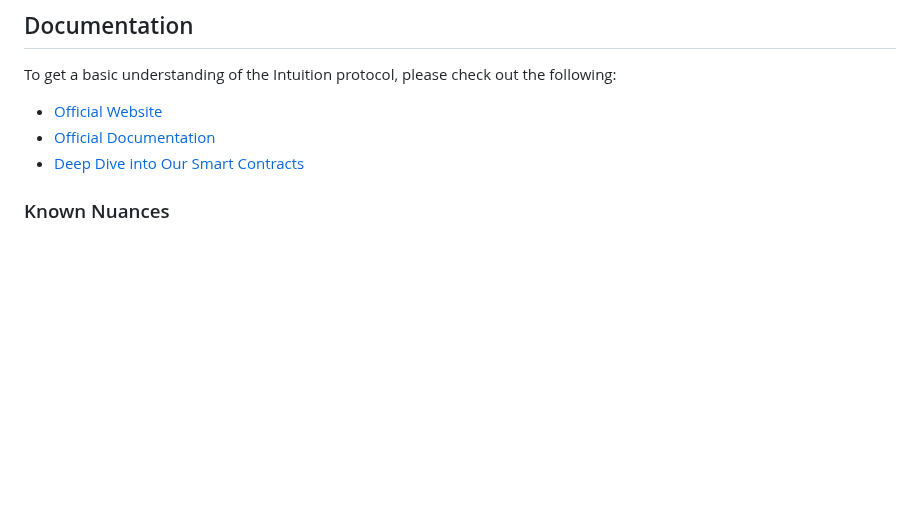
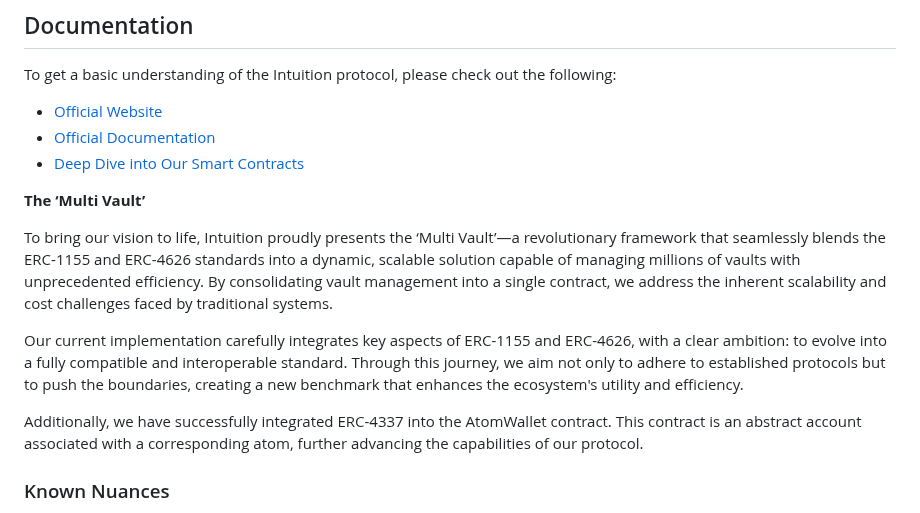
Before and after one commit to 0xIntuition/intuition-contracts, a Markdown page: README.md, the part around the change. Rendered like a GitHub page; blank space fills up the shorter version.

Commit message:
add more info related to the MultiVault

```diff
--- a/README.md
+++ b/README.md
@@ -37,6 +37,14 @@ To get a basic understanding of the Intuition protocol, please check out the fol
 - [Official Website](https://intuition.systems)
 - [Official Documentation](https://docs.intuition.systems)
 - [Deep Dive into Our Smart Contracts](https://intuition.gitbook.io/intuition-contracts)
+
+**The ‘Multi Vault’**
+
+To bring our vision to life, Intuition proudly presents the ‘Multi Vault’—a revolutionary framework that seamlessly blends the ERC-1155 and ERC-4626 standards into a dynamic, scalable solution capable of managing millions of vaults with unprecedented efficiency. By consolidating vault management into a single contract, we address the inherent scalability and cost challenges faced by traditional systems.
+
+Our current implementation carefully integrates key aspects of ERC-1155 and ERC-4626, with a clear ambition: to evolve into a fully compatible and interoperable standard. Through this journey, we aim not only to adhere to established protocols but to push the boundaries, creating a new benchmark that enhances the ecosystem's utility and efficiency.
+
+Additionally, we have successfully integrated ERC-4337 into the AtomWallet contract. This contract is an abstract account associated with a corresponding atom, further advancing the capabilities of our protocol.
 
 ### Known Nuances
 
```
